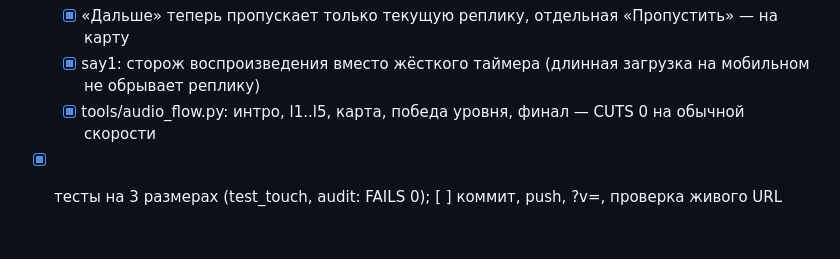
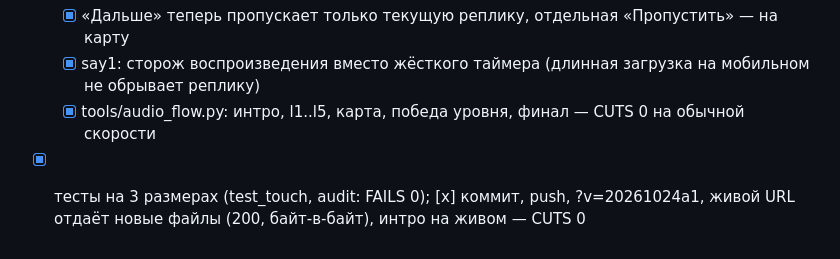
Before and after one commit to mboger777-arch/varya-tetradnaya-strana, a Markdown page: PROGRESS.md, the part around the change. Rendered like a GitHub page.

Commit message:
PROGRESS: правки по ударению и интро завершены

```diff
--- a/PROGRESS.md
+++ b/PROGRESS.md
@@ -19,4 +19,4 @@
   - [x] «Дальше» теперь пропускает только текущую реплику, отдельная «Пропустить» — на карту
   - [x] say1: сторож воспроизведения вместо жёсткого таймера (длинная загрузка на мобильном не обрывает реплику)
   - [x] tools/audio_flow.py: интро, l1..l5, карта, победа уровня, финал — CUTS 0 на обычной скорости
-- [x] тесты на 3 размерах (test_touch, audit: FAILS 0); [ ] коммит, push, ?v=, проверка живого URL
+- [x] тесты на 3 размерах (test_touch, audit: FAILS 0); [x] коммит, push, ?v=20261024a1, живой URL отдаёт новые файлы (200, байт-в-байт), интро на живом — CUTS 0
```
